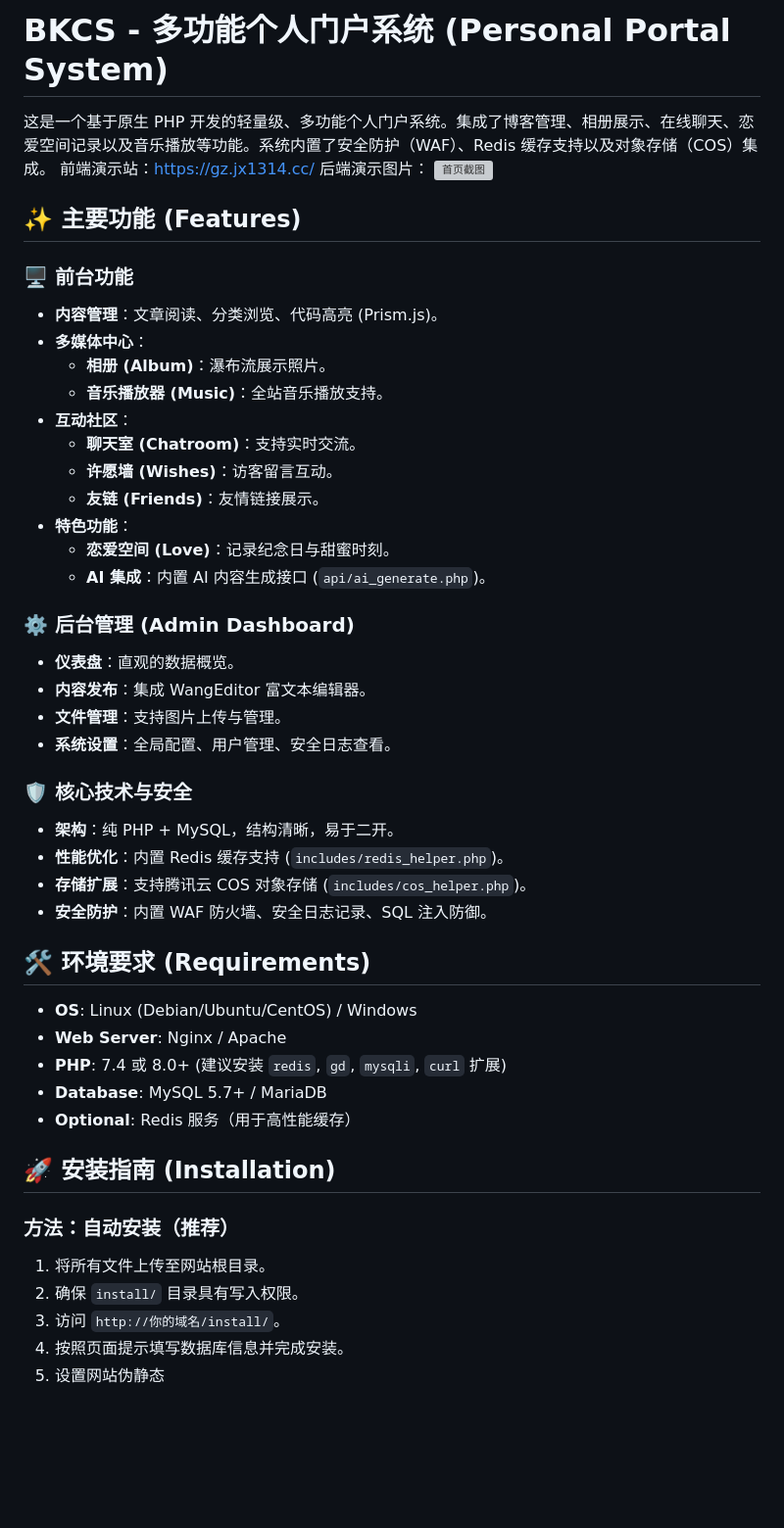
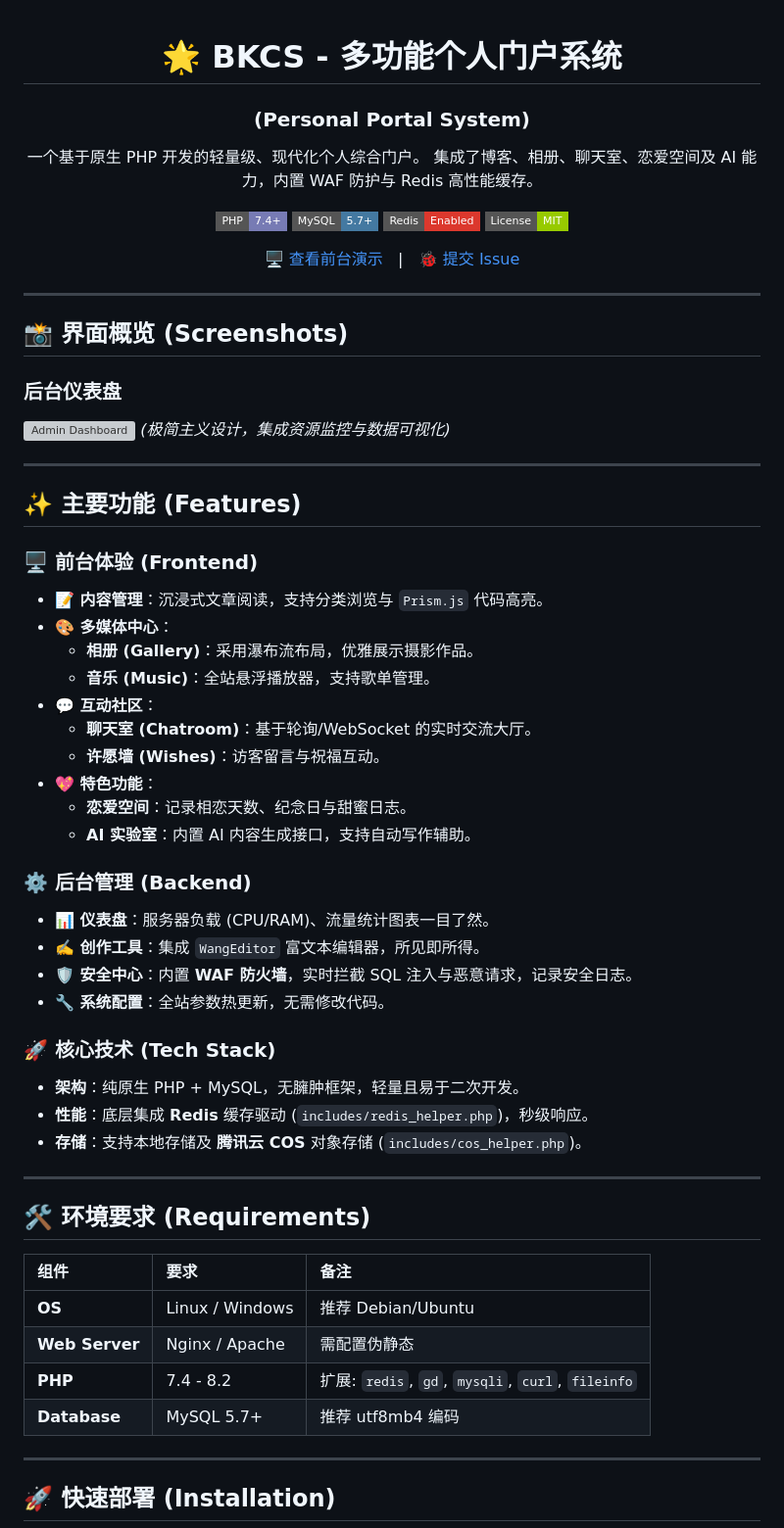
Before and after one commit to GZXS1314/JSBK, a Markdown page: README.md, the part around one of its changes. Shown at 98% size. Rendered like a GitHub page; badges without logos; blank space fills up the shorter version; grey boxes are pictures that could not be loaded.

```diff
--- a/README.md
+++ b/README.md
@@ -1,50 +1,67 @@
-# BKCS - 多功能个人门户系统 (Personal Portal System)
+<div align="center">
 
-这是一个基于原生 PHP 开发的轻量级、多功能个人门户系统。集成了博客管理、相册展示、在线聊天、恋爱空间记录以及音乐播放等功能。系统内置了安全防护（WAF）、Redis 缓存支持以及对象存储（COS）集成。
-前端演示站：https://gz.jx1314.cc/
-后端演示图片：
-![首页截图](https://img.cdn1.vip/i/6996fd3750c44_1771502903.webp)
+# 🌟 BKCS - 多功能个人门户系统
+### (Personal Portal System)
+
+一个基于原生 PHP 开发的轻量级、现代化个人综合门户。
+集成了博客、相册、聊天室、恋爱空间及 AI 能力，内置 WAF 防护与 Redis 高性能缓存。
+
+[![PHP](https://img.shields.io/badge/PHP-7.4%2B-777BB4?style=flat-square&logo=php&logoColor=white)](https://www.php.net/)
+[![MySQL](https://img.shields.io/badge/MySQL-5.7%2B-4479A1?style=flat-square&logo=mysql&logoColor=white)](https://www.mysql.com/)
+[![Redis](https://img.shields.io/badge/Redis-Enabled-DC382D?style=flat-square&logo=redis&logoColor=white)](https://redis.io/)
+[![License](https://img.shields.io/badge/License-MIT-green?style=flat-square)](LICENSE)
+
+[🖥️ 查看前台演示](https://gz.jx1314.cc/) &nbsp;&nbsp;|&nbsp;&nbsp; [🐞 提交 Issue](https://github.com/你的用户名/仓库名/issues)
+
+</div>
+
+---
+
+## 📸 界面概览 (Screenshots)
+
+### 后台仪表盘
+![Admin Dashboard](https://github.com/user-attachments/assets/b8226002-c781-4356-ab25-e24c5e3f173c)
+*(极简主义设计，集成资源监控与数据可视化)*
+
+---
+
 ## ✨ 主要功能 (Features)
 
-### 🖥️ 前台功能
-- **内容管理**：文章阅读、分类浏览、代码高亮 (Prism.js)。
-- **多媒体中心**：
-  - **相册 (Album)**：瀑布流展示照片。
-  - **音乐播放器 (Music)**：全站音乐播放支持。
-- **互动社区**：
-  - **聊天室 (Chatroom)**：支持实时交流。
-  - **许愿墙 (Wishes)**：访客留言互动。
-  - **友链 (Friends)**：友情链接展示。
-- **特色功能**：
-  - **恋爱空间 (Love)**：记录纪念日与甜蜜时刻。
-  - **AI 集成**：内置 AI 内容生成接口 (`api/ai_generate.php`)。
+### 🖥️ 前台体验 (Frontend)
+- **📝 内容管理**：沉浸式文章阅读，支持分类浏览与 `Prism.js` 代码高亮。
+- **🎨 多媒体中心**：
+  - **相册 (Gallery)**：采用瀑布流布局，优雅展示摄影作品。
+  - **音乐 (Music)**：全站悬浮播放器，支持歌单管理。
+- **💬 互动社区**：
+  - **聊天室 (Chatroom)**：基于轮询/WebSocket 的实时交流大厅。
+  - **许愿墙 (Wishes)**：访客留言与祝福互动。
+- **💖 特色功能**：
+  - **恋爱空间**：记录相恋天数、纪念日与甜蜜日志。
+  - **AI 实验室**：内置 AI 内容生成接口，支持自动写作辅助。
 
-### ⚙️ 后台管理 (Admin Dashboard)
-- **仪表盘**：直观的数据概览。
-- **内容发布**：集成 WangEditor 富文本编辑器。
-- **文件管理**：支持图片上传与管理。
-- **系统设置**：全局配置、用户管理、安全日志查看。
+### ⚙️ 后台管理 (Backend)
+- **📊 仪表盘**：服务器负载 (CPU/RAM)、流量统计图表一目了然。
+- **✍️ 创作工具**：集成 `WangEditor` 富文本编辑器，所见即所得。
+- **🛡️ 安全中心**：内置 **WAF 防火墙**，实时拦截 SQL 注入与恶意请求，记录安全日志。
+- **🔧 系统配置**：全站参数热更新，无需修改代码。
 
-### 🛡️ 核心技术与安全
-- **架构**：纯 PHP + MySQL，结构清晰，易于二开。
-- **性能优化**：内置 Redis 缓存支持 (`includes/redis_helper.php`)。
-- **存储扩展**：支持腾讯云 COS 对象存储 (`includes/cos_helper.php`)。
-- **安全防护**：内置 WAF 防火墙、安全日志记录、SQL 注入防御。
+### 🚀 核心技术 (Tech Stack)
+- **架构**：纯原生 PHP + MySQL，无臃肿框架，轻量且易于二次开发。
+- **性能**：底层集成 **Redis** 缓存驱动 (`includes/redis_helper.php`)，秒级响应。
+- **存储**：支持本地存储及 **腾讯云 COS** 对象存储 (`includes/cos_helper.php`)。
+
+---
 
 ## 🛠️ 环境要求 (Requirements)
 
-- **OS**: Linux (Debian/Ubuntu/CentOS) / Windows
-- **Web Server**: Nginx / Apache
-- **PHP**: 7.4 或 8.0+ (建议安装 `redis`, `gd`, `mysqli`, `curl` 扩展)
-- **Database**: MySQL 5.7+ / MariaDB
-- **Optional**: Redis 服务（用于高性能缓存）
+| 组件 | 要求 | 备注 |
+| :--- | :--- | :--- |
+| **OS** | Linux / Windows | 推荐 Debian/Ubuntu |
+| **Web Server** | Nginx / Apache | 需配置伪静态 |
+| **PHP** | 7.4 - 8.2 | 扩展: `redis`, `gd`, `mysqli`, `curl`, `fileinfo` |
+| **Database** | MySQL 5.7+ | 推荐 utf8mb4 编码 |
 
-## 🚀 安装指南 (Installation)
+---
 
-### 方法：自动安装（推荐）
-1. 将所有文件上传至网站根目录。
-2. 确保 `install/` 目录具有写入权限。
-3. 访问 `http://你的域名/install/`。
-4. 按照页面提示填写数据库信息并完成安装。
-5. 设置网站伪静态
+## 🚀 快速部署 (Installation)
 
```
Also changed, not shown: other parts of README.md (+13 -20 lines).
